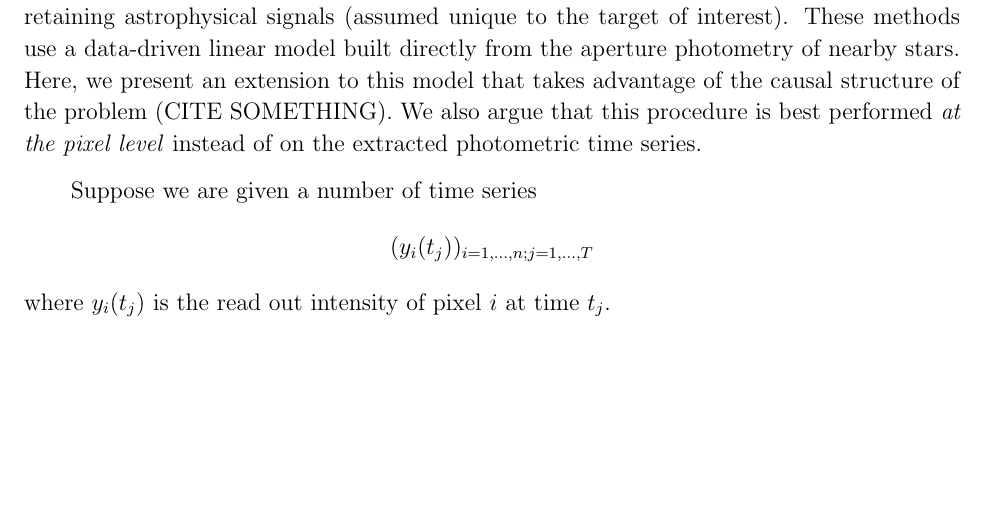
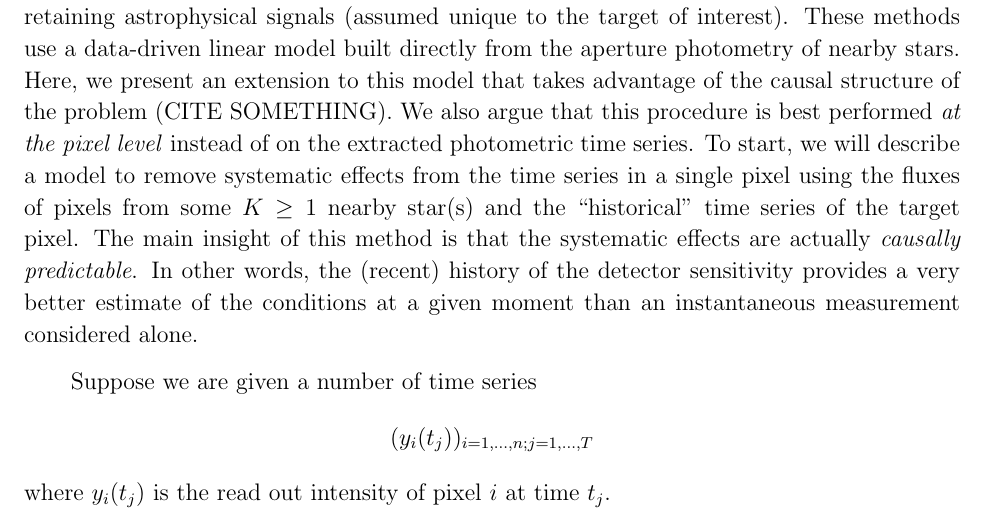
Before and after one commit to davidwhogg/SaveKepler, a LaTeX paper (whitepaper/sk.tex): part of page 5 of 9, cut so that both start at the same text, the shorter picture padded with empty space. Compiled offline with pdfLaTeX.

Commit message:
description of the model in braod terms

```diff
--- a/whitepaper/sk.tex
+++ b/whitepaper/sk.tex
@@ -220,7 +220,14 @@ Here, we present an extension to this model that takes advantage of the causal
 structure of the problem (CITE SOMETHING).
 We also argue that this procedure is best performed \emph{at the pixel level}
 instead of on the extracted photometric time series.
-
+To start, we will describe a model to remove systematic effects from the time
+series in a single pixel using the fluxes of pixels from some $K\ge1$ nearby
+star(s) and the ``historical'' time series of the target pixel.
+The main insight of this method is that the systematic effects are actually
+\emph{causally predictable}.
+In other words, the (recent) history of the detector sensitivity provides a
+very better estimate of the conditions at a given moment than an
+instantaneous measurement considered alone.
 
 Suppose we are given a number of time series
 $$(y_i(t_j))_{i=1,\dots,n; j=1,\dots,T}$$
```
